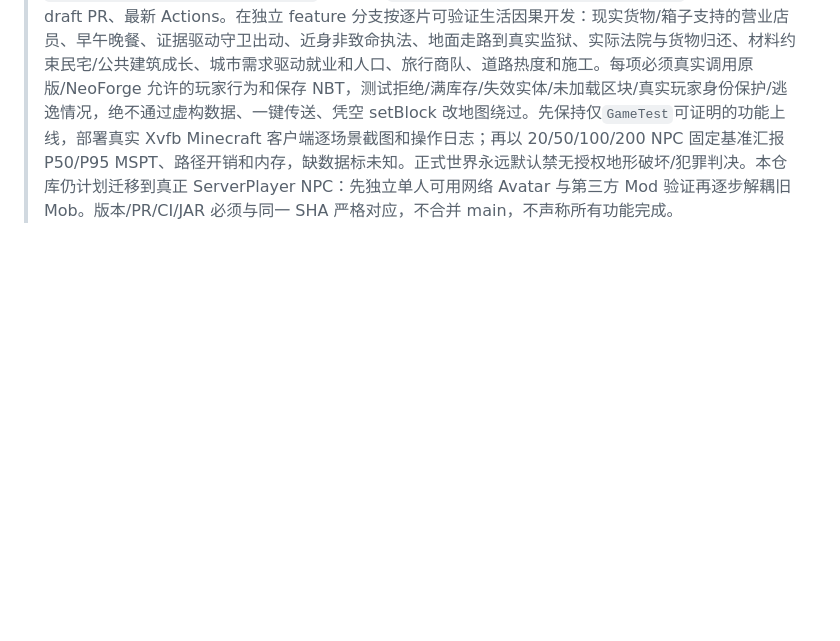
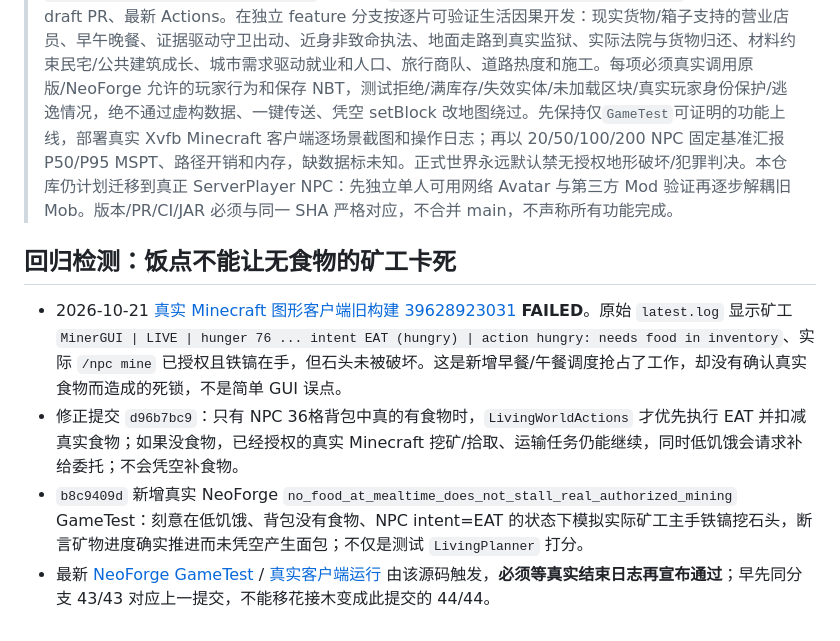
Before and after one commit to g2066203208-beep/mc-studio, a Markdown page: docs/NPC_CITY_LIFE_JUSTICE_V063.md, the part around the change. Drawn GitHub-style; blank space fills up the shorter version.

Commit message:
docs(npc): record actual GUI mealtime starvation deadlock, corrected no-food scheduling and new real mining regression [skip ci]

```diff
--- a/docs/NPC_CITY_LIFE_JUSTICE_V063.md
+++ b/docs/NPC_CITY_LIFE_JUSTICE_V063.md
@@ -51,3 +51,11 @@
 ## 专业可复制执行 Prompt
 
 > 你是 Minecraft 1.21.1 NeoForge 21.1.248、Java 21 资深 gameplay AI/系统架构/技术美术/性能/QA 综合团队。仓库 `g2066203208-beep/mc-studio`。立即先读 `AGENTS.md`、`docs/NPC_TRUE_PLAYER_CORE_V061.md`、`docs/NPC_V060_VISUAL_AI_CIVILIZATION_MASTER_PLAN.md`、`docs/NPC_CITY_LIFE_JUSTICE_V063.md`，查分支 `feature/npc-physical-shopkeepers-v063` 当前提交、draft PR、最新 Actions。在独立 feature 分支按逐片可验证生活因果开发：现实货物/箱子支持的营业店员、早午晚餐、证据驱动守卫出动、近身非致命执法、地面走路到真实监狱、实际法院与货物归还、材料约束民宅/公共建筑成长、城市需求驱动就业和人口、旅行商队、道路热度和施工。每项必须真实调用原版/NeoForge 允许的玩家行为和保存 NBT，测试拒绝/满库存/失效实体/未加载区块/真实玩家身份保护/逃逸情况，绝不通过虚构数据、一键传送、凭空 setBlock 改地图绕过。先保持仅`GameTest`可证明的功能上线，部署真实 Xvfb Minecraft 客户端逐场景截图和操作日志；再以 20/50/100/200 NPC 固定基准汇报 P50/P95 MSPT、路径开销和内存，缺数据标未知。正式世界永远默认禁无授权地形破坏/犯罪判决。本仓库仍计划迁移到真正 ServerPlayer NPC：先独立单人可用网络 Avatar 与第三方 Mod 验证再逐步解耦旧 Mob。版本/PR/CI/JAR 必须与同一 SHA 严格对应，不合并 main，不声称所有功能完成。
+
+
+## 回归检测：饭点不能让无食物的矿工卡死
+
+- 2026-10-21 [真实 Minecraft 图形客户端旧构建 39628923031](https://github.com/g2066203208-beep/mc-studio/actions/runs/39628923031) **FAILED**。原始 `latest.log` 显示矿工 `MinerGUI | LIVE | hunger 76 ... intent EAT (hungry) | action hungry: needs food in inventory`、实际 `/npc mine` 已授权且铁镐在手，但石头未被破坏。这是新增早餐/午餐调度抢占了工作，却没有确认真实食物而造成的死锁，不是简单 GUI 误点。
+- 修正提交 `d96b7bc9`：只有 NPC 36格背包中真的有食物时，`LivingWorldActions` 才优先执行 EAT 并扣减真实食物；如果没食物，已经授权的真实 Minecraft 挖矿/拾取、运输任务仍能继续，同时低饥饿会请求补给委托；不会凭空补食物。
+- `b8c9409d` 新增真实 NeoForge `no_food_at_mealtime_does_not_stall_real_authorized_mining` GameTest：刻意在低饥饿、背包没有食物、NPC intent=EAT 的状态下模拟实际矿工主手铁镐挖石头，断言矿物进度确实推进而未凭空产生面包；不仅是测试 `LivingPlanner` 打分。
+- 最新 [NeoForge GameTest](https://github.com/g2066203208-beep/mc-studio/actions/runs/39630559933) / [真实客户端运行](https://github.com/g2066203208-beep/mc-studio/actions/runs/39630549909) 由该源码触发，**必须等真实结束日志再宣布通过**；早先同分支 43/43 对应上一提交，不能移花接木变成此提交的 44/44。
```
